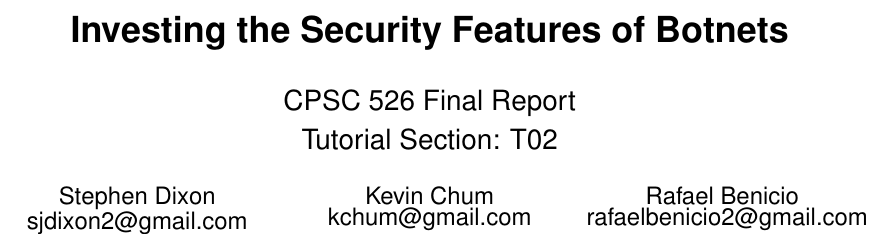
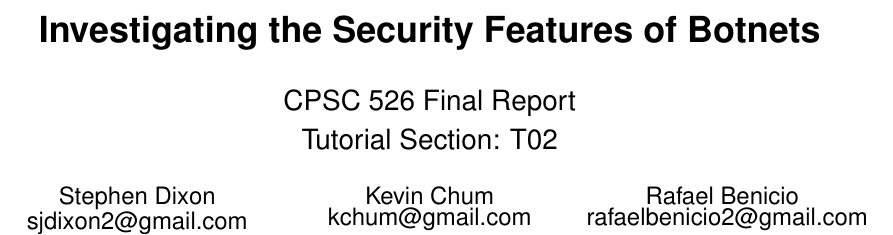
Before and after one commit to sjdixon/octo-wookie, a LaTeX paper (main.tex): part of page 1 of 8, cut so that both start at the same text. Compiled offline with pdfLaTeX.

Commit message:
Fixed title.

```diff
--- a/main.tex
+++ b/main.tex
@@ -15,7 +15,7 @@
 
 \begin{document}
 
-\title{Investing the Security Features of Botnets}
+\title{Investigating the Security Features of Botnets}
 \subtitle{CPSC 526 Final Report \\ Tutorial Section: T02}
 \date{\today}
 \numberofauthors{3}
```
